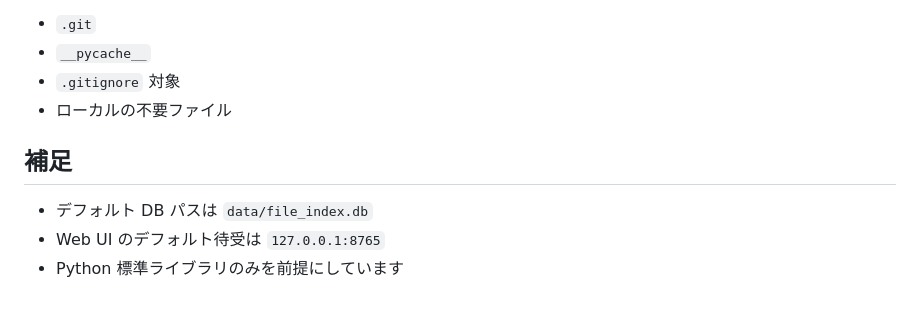
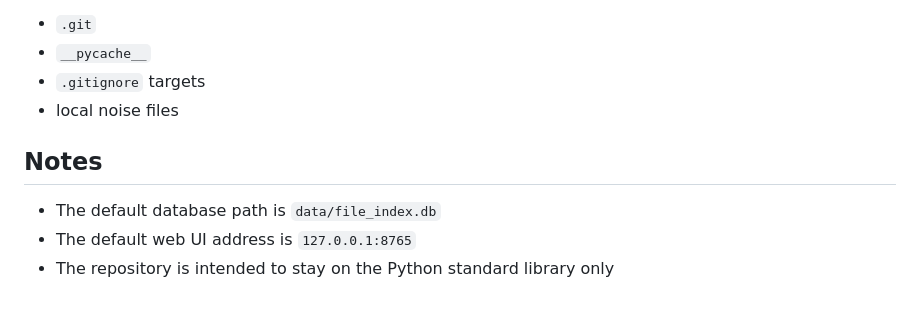
Before and after one commit to g00dk0nd0u/File_search_DB, a Markdown page: README.md, the part around one of its changes. GitHub-like rendering.

```diff
--- a/README.md
+++ b/README.md
@@ -165,11 +165,11 @@ python3 tools/export_repo_zip.py --repo . --output ~/Downloads
 
 - `.git`
 - `__pycache__`
-- `.gitignore` 対象
-- ローカルの不要ファイル
+- `.gitignore` targets
+- local noise files
 
-## 補足
+## Notes
 
-- デフォルト DB パスは `data/file_index.db`
-- Web UI のデフォルト待受は `127.0.0.1:8765`
-- Python 標準ライブラリのみを前提にしています
+- The default database path is `data/file_index.db`
+- The default web UI address is `127.0.0.1:8765`
+- The repository is intended to stay on the Python standard library only
```
Also changed, not shown: other parts of README.md (+80 -80 lines).
